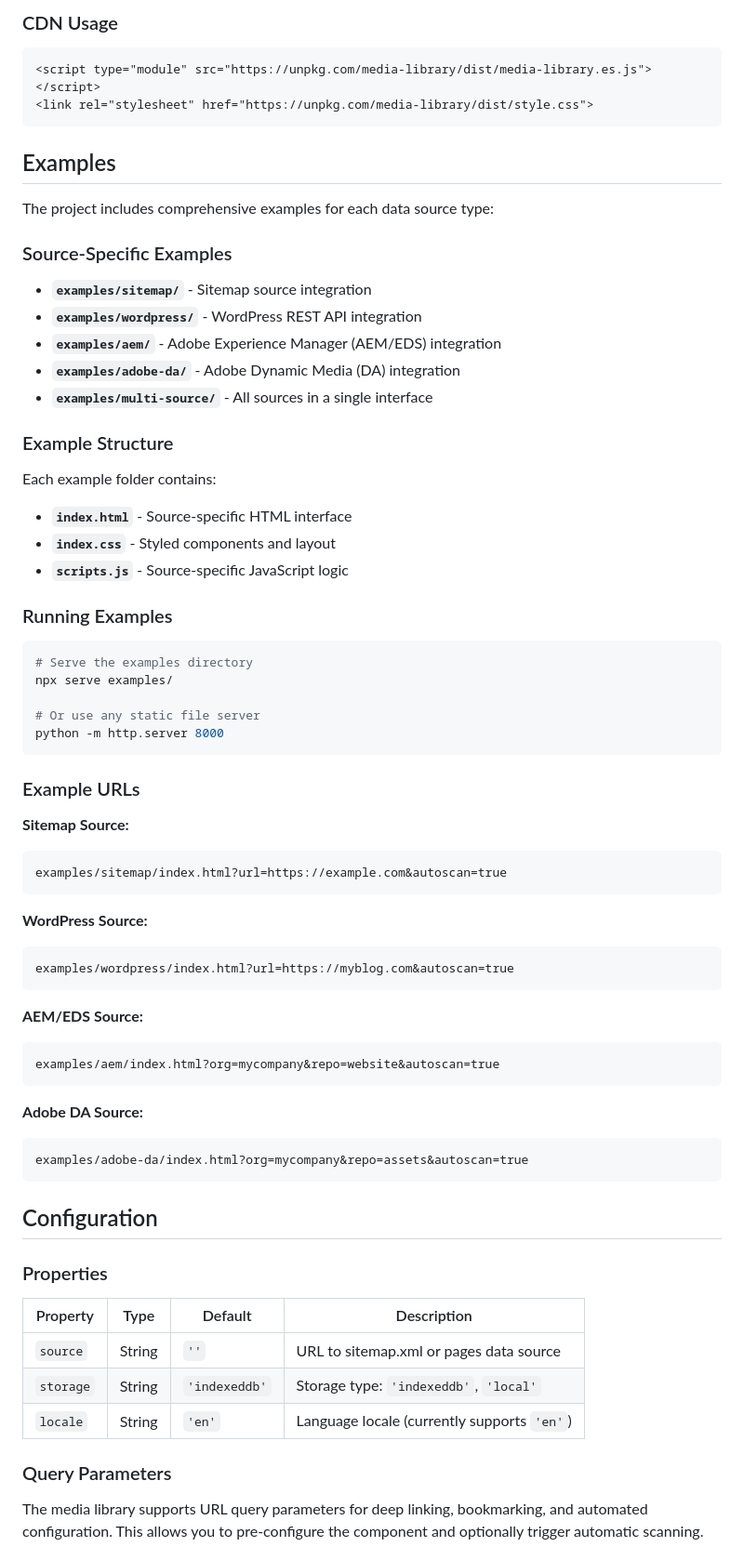
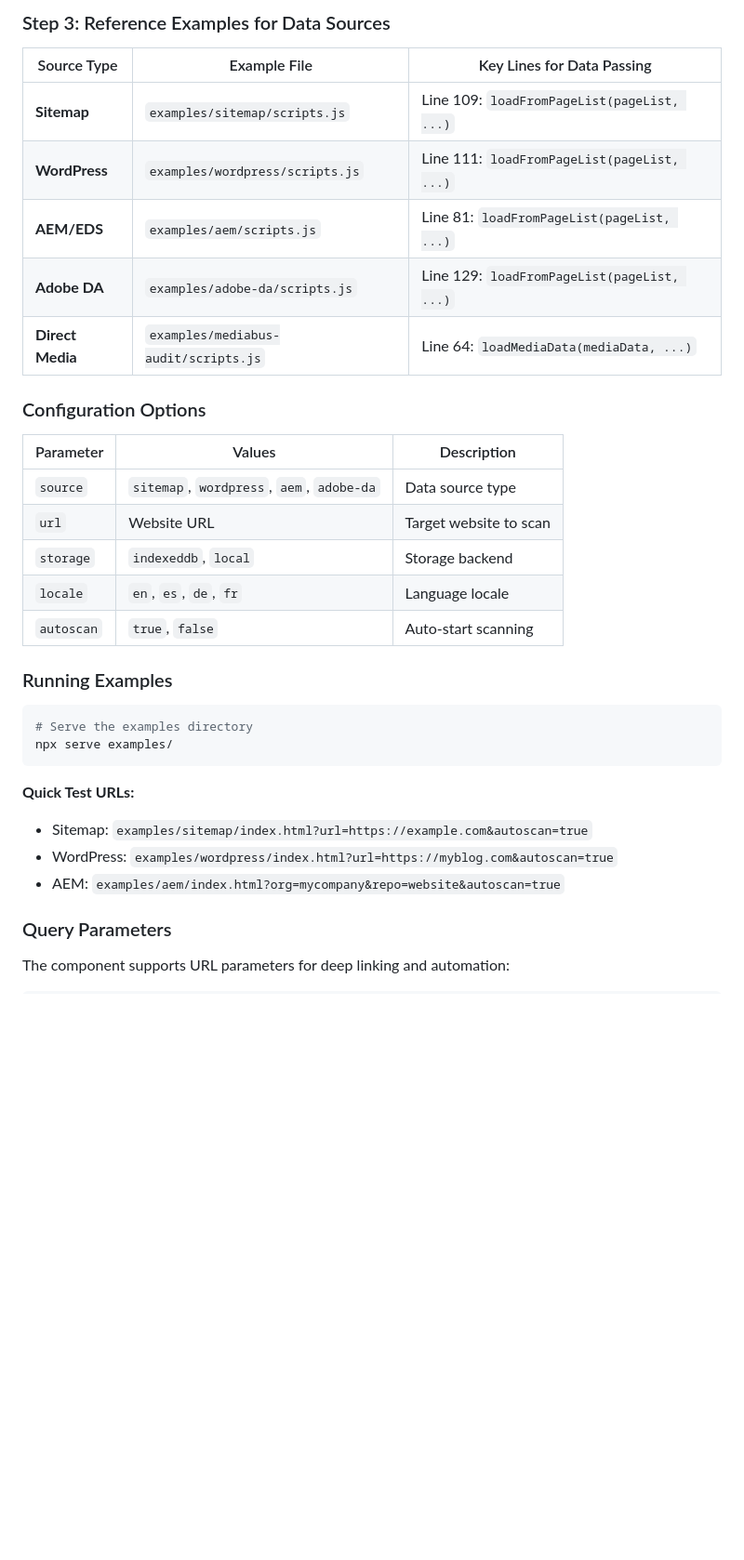
Before and after one commit to kmurugulla/media-library-wc, a Markdown page: README.md, the part around the change printed below. Shown: that part at 93% size. Rendered like a GitHub page; blank space fills up the shorter version.

````diff
--- a/README.md
+++ b/README.md
@@ -41,74 +61,38 @@ npm install media-library
 ```
 
-### CDN Usage
+### Step 3: Reference Examples for Data Sources
 
-```html
-<script type="module" src="https://unpkg.com/media-library/dist/media-library.es.js"></script>
-<link rel="stylesheet" href="https://unpkg.com/media-library/dist/style.css">
-```
+| Source Type | Example File | Key Lines for Data Passing |
+|-------------|--------------|---------------------------|
+| **Sitemap** | `examples/sitemap/scripts.js` | Line 109: `loadFromPageList(pageList, ...)` |
+| **WordPress** | `examples/wordpress/scripts.js` | Line 111: `loadFromPageList(pageList, ...)` |
+| **AEM/EDS** | `examples/aem/scripts.js` | Line 81: `loadFromPageList(pageList, ...)` |
+| **Adobe DA** | `examples/adobe-da/scripts.js` | Line 129: `loadFromPageList(pageList, ...)` |
+| **Direct Media** | `examples/mediabus-audit/scripts.js` | Line 64: `loadMediaData(mediaData, ...)` |
 
-## Examples
+### Configuration Options
 
-The project includes comprehensive examples for each data source type:
-
-### Source-Specific Examples
-
-- **`examples/sitemap/`** - Sitemap source integration
-- **`examples/wordpress/`** - WordPress REST API integration
-- **`examples/aem/`** - Adobe Experience Manager (AEM/EDS) integration
-- **`examples/adobe-da/`** - Adobe Dynamic Media (DA) integration
-- **`examples/multi-source/`** - All sources in a single interface
-
-### Example Structure
-
-Each example folder contains:
-- **`index.html`** - Source-specific HTML interface
-- **`index.css`** - Styled components and layout
-- **`scripts.js`** - Source-specific JavaScript logic
+| Parameter | Values | Description |
+|-----------|--------|-------------|
+| `source` | `sitemap`, `wordpress`, `aem`, `adobe-da` | Data source type |
+| `url` | Website URL | Target website to scan |
+| `storage` | `indexeddb`, `local` | Storage backend |
+| `locale` | `en`, `es`, `de`, `fr` | Language locale |
+| `autoscan` | `true`, `false` | Auto-start scanning |
 
 ### Running Examples
 
 ```bash
 # Serve the examples directory
 npx serve examples/
-
-# Or use any static file server
-python -m http.server 8000
 ```
 
-### Example URLs
-
-**Sitemap Source:**
-```
-examples/sitemap/index.html?url=https://example.com&autoscan=true
-```
-
-**WordPress Source:**
-```
-examples/wordpress/index.html?url=https://myblog.com&autoscan=true
-```
-
-**AEM/EDS Source:**
-```
-examples/aem/index.html?org=mycompany&repo=website&autoscan=true
-```
-
-**Adobe DA Source:**
-```
-examples/adobe-da/index.html?org=mycompany&repo=assets&autoscan=true
-```
-
-## Configuration
-
-### Properties
-
-| Property | Type | Default | Description |
-|----------|------|---------|-------------|
-| `source` | String | `''` | URL to sitemap.xml or pages data source |
-| `storage` | String | `'indexeddb'` | Storage type: `'indexeddb'`, `'local'` |
-| `locale` | String | `'en'` | Language locale (currently supports `'en'`) |
+**Quick Test URLs:**
+- Sitemap: `examples/sitemap/index.html?url=https://example.com&autoscan=true`
+- WordPress: `examples/wordpress/index.html?url=https://myblog.com&autoscan=true`
+- AEM: `examples/aem/index.html?org=mycompany&repo=website&autoscan=true`
 
 ### Query Parameters
 
-The media library supports URL query parameters for deep linking, bookmarking, and automated configuration. This allows you to pre-configure the component and optionally trigger automatic scanning.
+The component supports URL parameters for deep linking and automation:
 
````
Also changed, not shown: other parts of README.md (+56 -252 lines).
